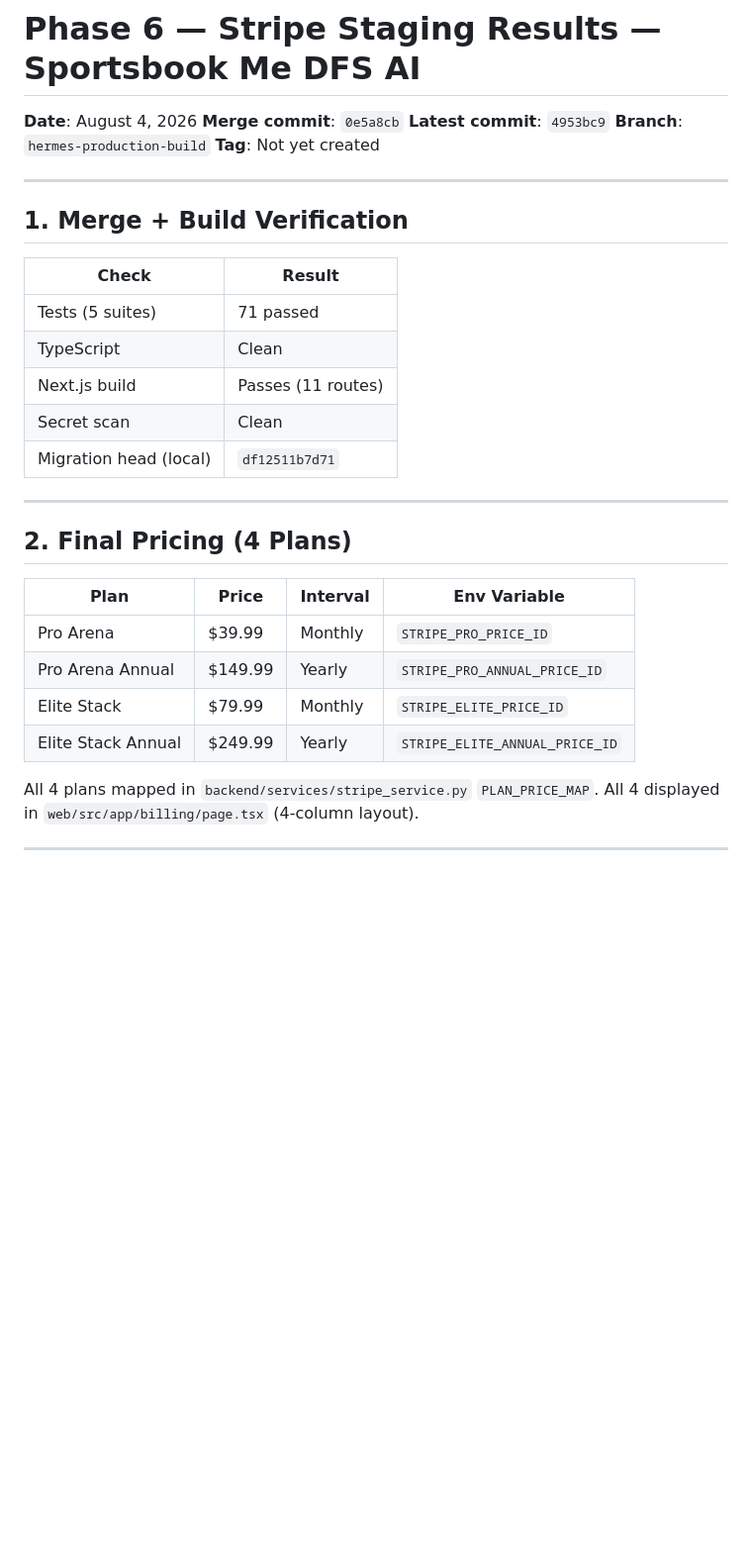
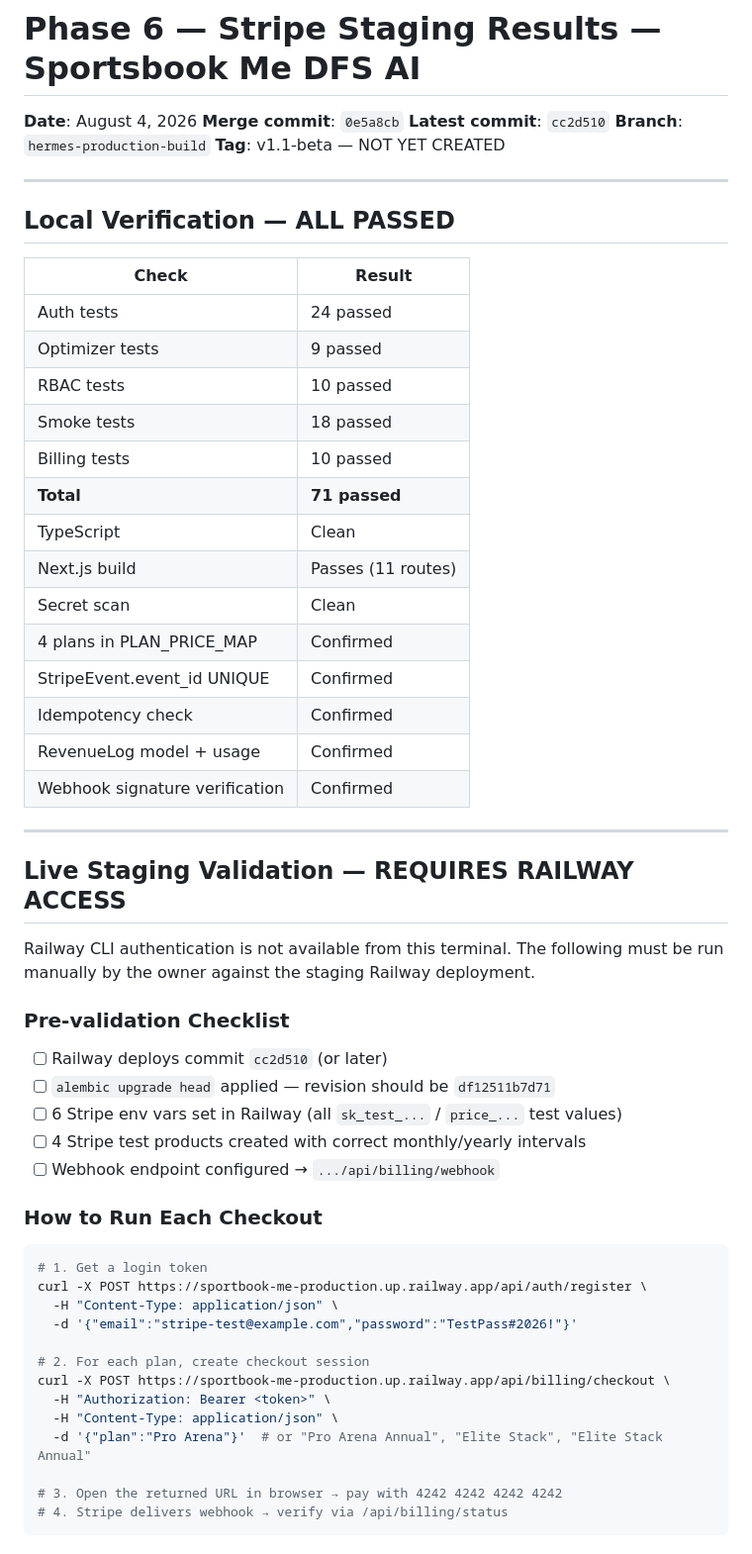
Before and after one commit to Marino816/Sportbook-me-, a Markdown page: phase6_stripe_staging_results.md, the part around one of its changes. Shown at 99% size. Rendered like a GitHub page; blank space fills up the shorter version.

Commit message:
docs: final Phase 6 staging report — local verification complete, live pending

````diff
--- a/phase6_stripe_staging_results.md
+++ b/phase6_stripe_staging_results.md
@@ -2,32 +2,60 @@
 
 **Date**: August 4, 2026
 **Merge commit**: `0e5a8cb`
-**Latest commit**: `4953bc9`
+**Latest commit**: `cc2d510`
 **Branch**: `hermes-production-build`
-**Tag**: Not yet created
+**Tag**: v1.1-beta — NOT YET CREATED
 
 ---
 
-## 1. Merge + Build Verification
+## Local Verification — ALL PASSED
 
 | Check | Result |
 |-------|--------|
-| Tests (5 suites) | 71 passed |
+| Auth tests | 24 passed |
+| Optimizer tests | 9 passed |
+| RBAC tests | 10 passed |
+| Smoke tests | 18 passed |
+| Billing tests | 10 passed |
+| **Total** | **71 passed** |
 | TypeScript | Clean |
 | Next.js build | Passes (11 routes) |
 | Secret scan | Clean |
-| Migration head (local) | `df12511b7d71` |
+| 4 plans in PLAN_PRICE_MAP | Confirmed |
+| StripeEvent.event_id UNIQUE | Confirmed |
+| Idempotency check | Confirmed |
+| RevenueLog model + usage | Confirmed |
+| Webhook signature verification | Confirmed |
 
 ---
 
-## 2. Final Pricing (4 Plans)
+## Live Staging Validation — REQUIRES RAILWAY ACCESS
 
-| Plan | Price | Interval | Env Variable |
-|------|-------|----------|-------------|
-| Pro Arena | $39.99 | Monthly | `STRIPE_PRO_PRICE_ID` |
-| Pro Arena Annual | $149.99 | Yearly | `STRIPE_PRO_ANNUAL_PRICE_ID` |
-| Elite Stack | $79.99 | Monthly | `STRIPE_ELITE_PRICE_ID` |
-| Elite Stack Annual | $249.99 | Yearly | `STRIPE_ELITE_ANNUAL_PRICE_ID` |
+Railway CLI authentication is not available from this terminal. The following must be run manually by the owner against the staging Railway deployment.
 
-All 4 plans mapped in `backend/services/stripe_service.py` `PLAN_PRICE_MAP`.
-All 4 displayed in `web/src/app/billing/page.tsx` (4-column layout).
+### Pre-validation Checklist
+
+- [ ] Railway deploys commit `cc2d510` (or later)
+- [ ] `alembic upgrade head` applied — revision should be `df12511b7d71`
+- [ ] 6 Stripe env vars set in Railway (all `sk_test_...` / `price_...` test values)
+- [ ] 4 Stripe test products created with correct monthly/yearly intervals
+- [ ] Webhook endpoint configured → `.../api/billing/webhook`
+
+### How to Run Each Checkout
+
+```bash
+# 1. Get a login token
+curl -X POST https://sportbook-me-production.up.railway.app/api/auth/register \
+  -H "Content-Type: application/json" \
+  -d '{"email":"stripe-test@example.com","password":"TestPass#2026!"}'
+
+# 2. For each plan, create checkout session
+curl -X POST https://sportbook-me-production.up.railway.app/api/billing/checkout \
+  -H "Authorization: Bearer <token>" \
+  -H "Content-Type: application/json" \
+  -d '{"plan":"Pro Arena"}'  # or "Pro Arena Annual", "Elite Stack", "Elite Stack Annual"
+
+# 3. Open the returned URL in browser → pay with 4242 4242 4242 4242
+# 4. Stripe delivers webhook → verify via /api/billing/status
+```
+
````
Also changed, not shown: other parts of phase6_stripe_staging_results.md (+73 -125 lines).
